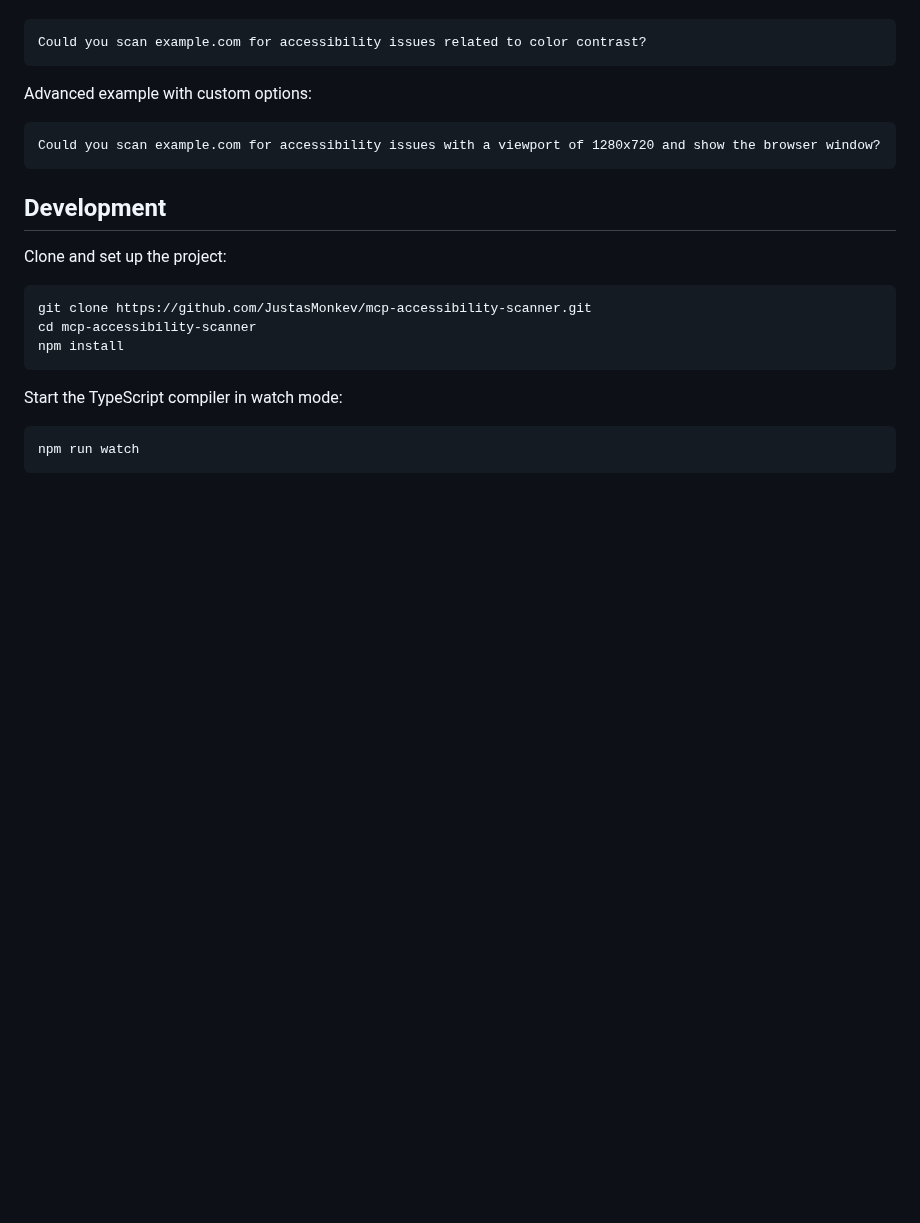
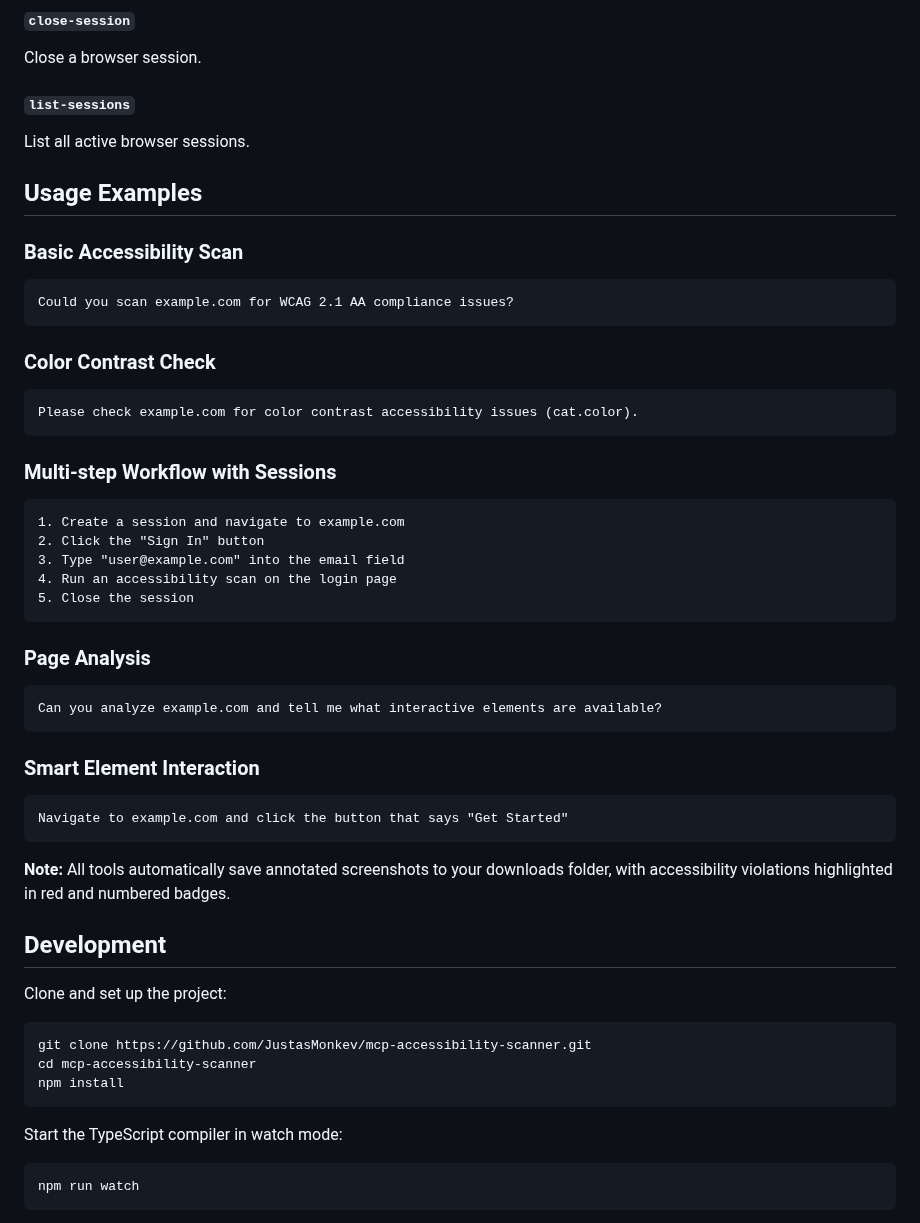
Before and after one commit to JustasMonkev/mcp-accessibility-scanner, a Markdown page: Readme.md, the part around one of its changes. Rendered like a GitHub page; blank space fills up the shorter version.

````diff
--- a/Readme.md
+++ b/Readme.md
@@ -84,11 +150,41 @@ Example usage in Claude:
+#### `close-session`
+Close a browser session.
+
+#### `list-sessions`
+List all active browser sessions.
+
+## Usage Examples
+
+### Basic Accessibility Scan
 ```
-Could you scan example.com for accessibility issues related to color contrast?
+Could you scan example.com for WCAG 2.1 AA compliance issues?
 ```
 
-Advanced example with custom options:
+### Color Contrast Check
 ```
-Could you scan example.com for accessibility issues with a viewport of 1280x720 and show the browser window?
+Please check example.com for color contrast accessibility issues (cat.color).
 ```
+
+### Multi-step Workflow with Sessions
+```
+1. Create a session and navigate to example.com
+2. Click the "Sign In" button
+3. Type "user@example.com" into the email field
+4. Run an accessibility scan on the login page
+5. Close the session
+```
+
+### Page Analysis
+```
+Can you analyze example.com and tell me what interactive elements are available?
+```
+
+### Smart Element Interaction
+```
+Navigate to example.com and click the button that says "Get Started"
+```
+
+**Note:** All tools automatically save annotated screenshots to your downloads folder, with accessibility violations highlighted in red and numbered badges.
 
 ## Development
 
````
Also changed, not shown: other parts of Readme.md (+77 -11 lines).
